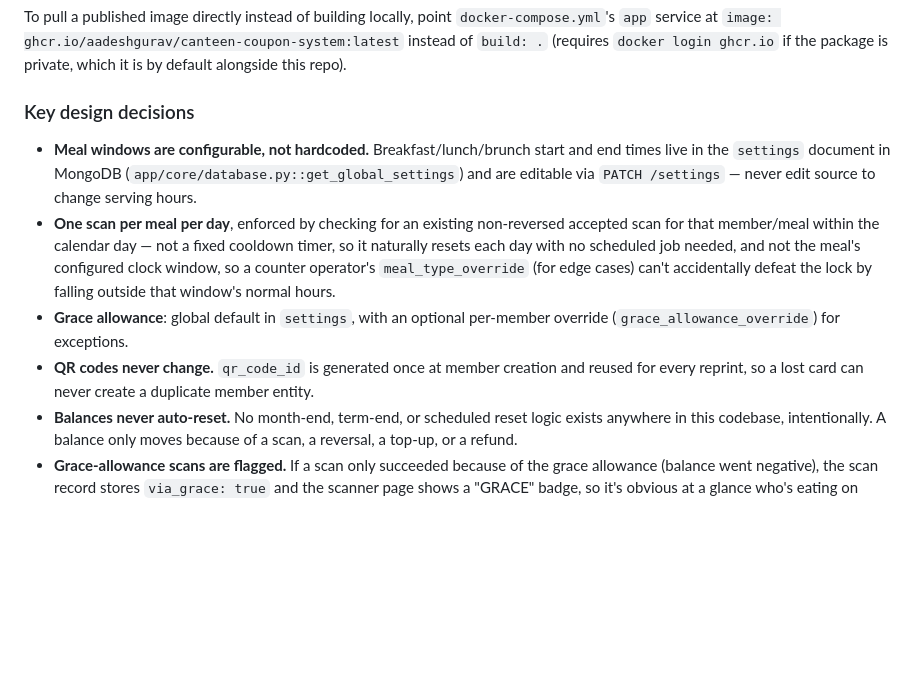
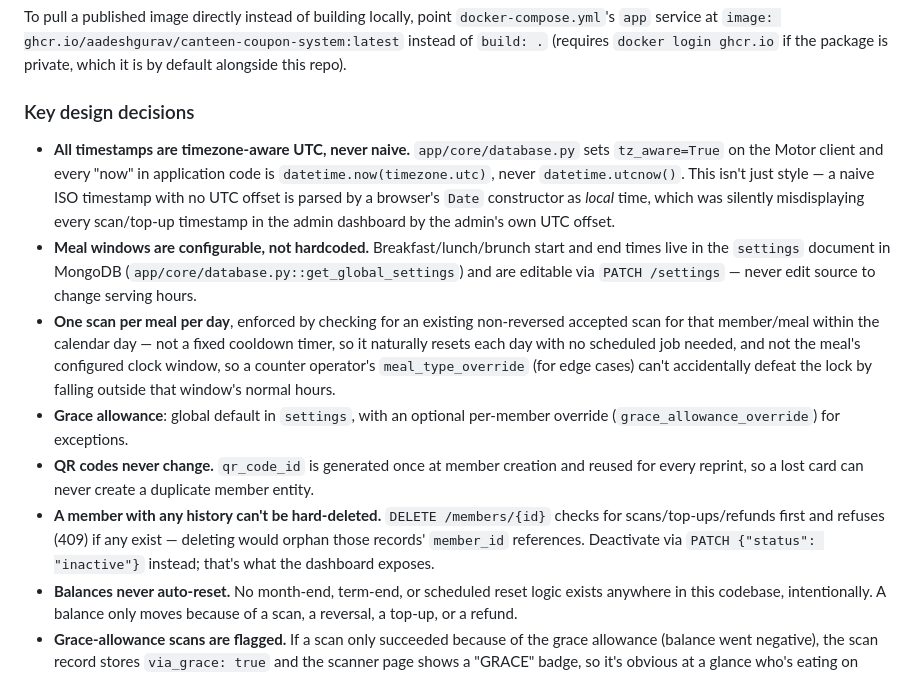
Before and after one commit to AadeshGurav/canteen-coupon-system, a Markdown page: README.md, the part around the change. Rendered like a GitHub page; blank space fills up the shorter version.

Commit message:
docs: document the timezone fix and hard-delete guard in README
Two new bullets under "Key design decisions" for the fixes from the
full CLAUDE.md/PRD audit: the tz_aware/datetime.now(timezone.utc)
migration and why it mattered (a real display bug, not just a lint
nit), and the DELETE /members/{id} history guard.

```diff
--- a/README.md
+++ b/README.md
@@ -301,6 +301,12 @@ private, which it is by default alongside this repo).
 
 ### Key design decisions
 
+- **All timestamps are timezone-aware UTC, never naive.** `app/core/database.py`
+  sets `tz_aware=True` on the Motor client and every "now" in application code
+  is `datetime.now(timezone.utc)`, never `datetime.utcnow()`. This isn't just
+  style — a naive ISO timestamp with no UTC offset is parsed by a browser's
+  `Date` constructor as *local* time, which was silently misdisplaying every
+  scan/top-up timestamp in the admin dashboard by the admin's own UTC offset.
 - **Meal windows are configurable, not hardcoded.** Breakfast/lunch/brunch start
   and end times live in the `settings` document in MongoDB
   (`app/core/database.py::get_global_settings`) and are editable via
@@ -316,6 +322,10 @@ private, which it is by default alongside this repo).
 - **QR codes never change.** `qr_code_id` is generated once at member creation
   and reused for every reprint, so a lost card can never create a duplicate
   member entity.
+- **A member with any history can't be hard-deleted.** `DELETE /members/{id}`
+  checks for scans/top-ups/refunds first and refuses (409) if any exist —
+  deleting would orphan those records' `member_id` references. Deactivate via
+  `PATCH {"status": "inactive"}` instead; that's what the dashboard exposes.
 - **Balances never auto-reset.** No month-end, term-end, or scheduled reset
   logic exists anywhere in this codebase, intentionally. A balance only moves
   because of a scan, a reversal, a top-up, or a refund.
```
